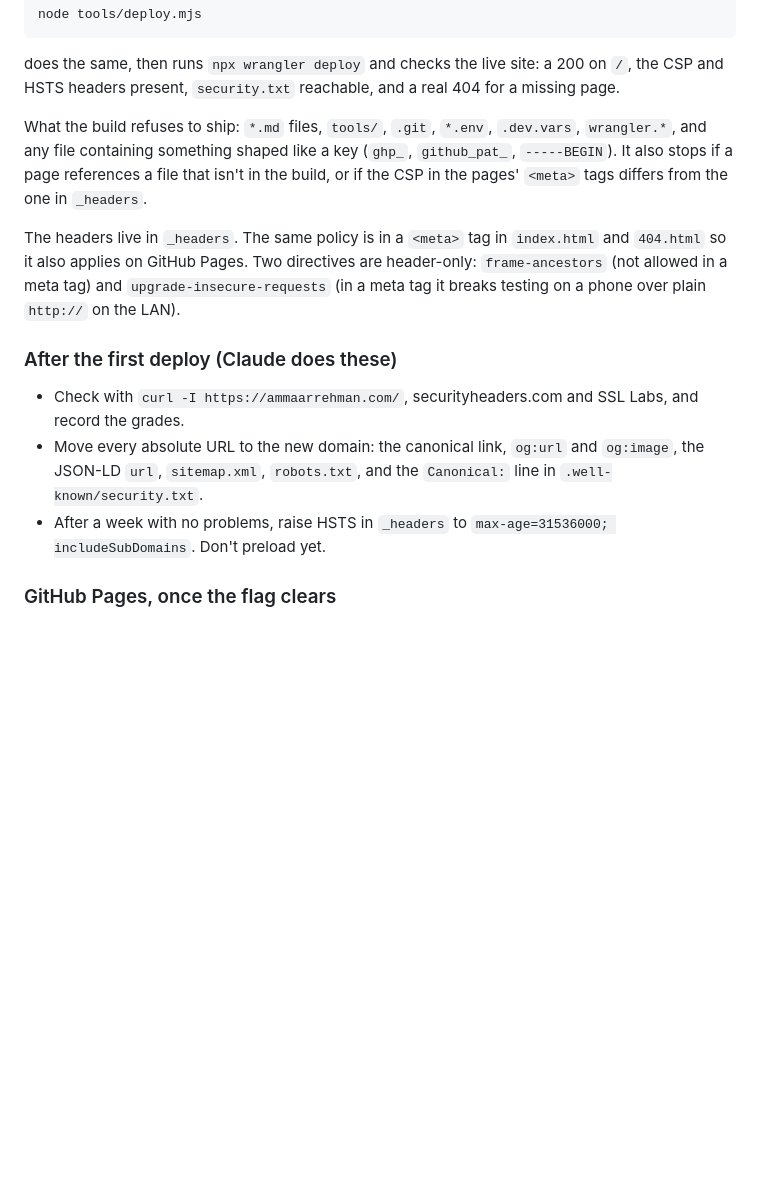
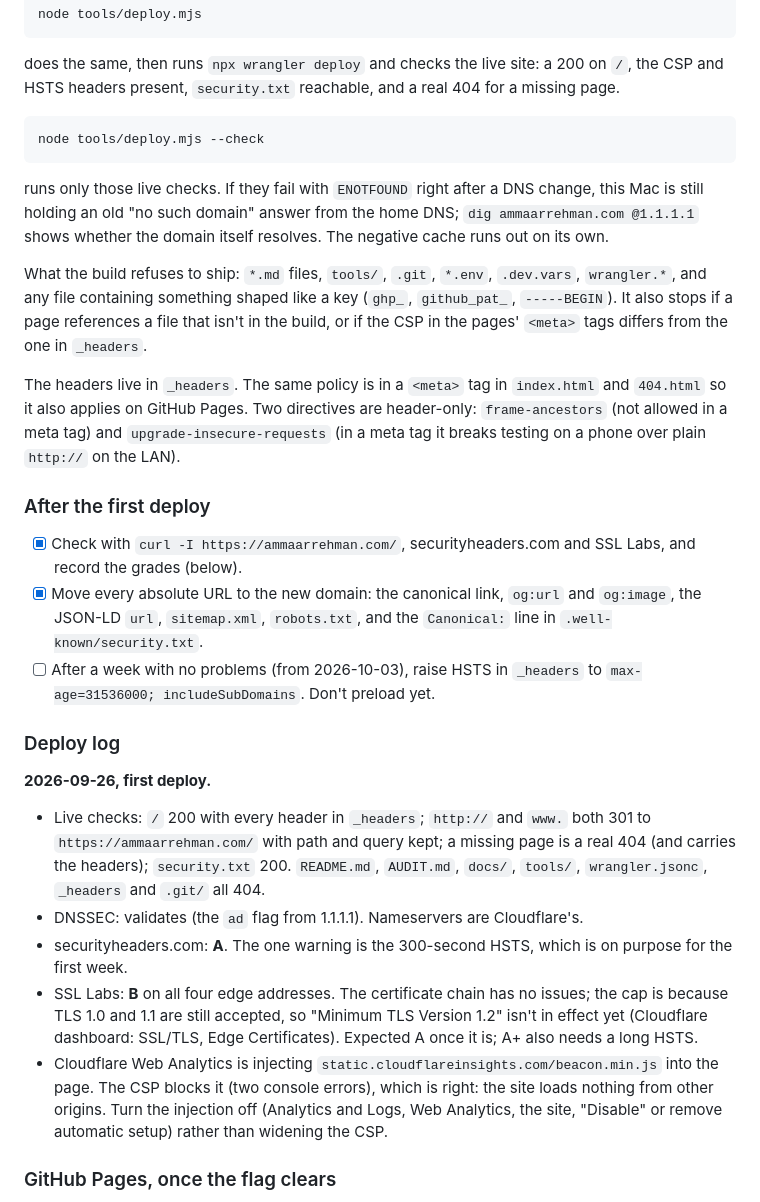
Before and after one commit to ammaarrehman/ammaarrehman.github.io, a Markdown page: docs/hosting.md, the part around the change. GitHub-like rendering; blank space fills up the shorter version.

````diff
--- a/docs/hosting.md
+++ b/docs/hosting.md
@@ -57,15 +57,31 @@ node tools/deploy.mjs
 
 does the same, then runs `npx wrangler deploy` and checks the live site: a 200 on `/`, the CSP and HSTS headers present, `security.txt` reachable, and a real 404 for a missing page.
 
+```bash
+node tools/deploy.mjs --check
+```
+
+runs only those live checks. If they fail with `ENOTFOUND` right after a DNS change, this Mac is still holding an old "no such domain" answer from the home DNS; `dig ammaarrehman.com @1.1.1.1` shows whether the domain itself resolves. The negative cache runs out on its own.
+
 What the build refuses to ship: `*.md` files, `tools/`, `.git`, `*.env`, `.dev.vars`, `wrangler.*`, and any file containing something shaped like a key (`ghp_`, `github_pat_`, `-----BEGIN`). It also stops if a page references a file that isn't in the build, or if the CSP in the pages' `<meta>` tags differs from the one in `_headers`.
 
 The headers live in `_headers`. The same policy is in a `<meta>` tag in `index.html` and `404.html` so it also applies on GitHub Pages. Two directives are header-only: `frame-ancestors` (not allowed in a meta tag) and `upgrade-insecure-requests` (in a meta tag it breaks testing on a phone over plain `http://` on the LAN).
 
-### After the first deploy (Claude does these)
+### After the first deploy
 
-- Check with `curl -I https://ammaarrehman.com/`, securityheaders.com and SSL Labs, and record the grades.
-- Move every absolute URL to the new domain: the canonical link, `og:url` and `og:image`, the JSON-LD `url`, `sitemap.xml`, `robots.txt`, and the `Canonical:` line in `.well-known/security.txt`.
-- After a week with no problems, raise HSTS in `_headers` to `max-age=31536000; includeSubDomains`. Don't preload yet.
+- [x] Check with `curl -I https://ammaarrehman.com/`, securityheaders.com and SSL Labs, and record the grades (below).
+- [x] Move every absolute URL to the new domain: the canonical link, `og:url` and `og:image`, the JSON-LD `url`, `sitemap.xml`, `robots.txt`, and the `Canonical:` line in `.well-known/security.txt`.
+- [ ] After a week with no problems (from 2026-10-03), raise HSTS in `_headers` to `max-age=31536000; includeSubDomains`. Don't preload yet.
+
+### Deploy log
+
+**2026-09-26, first deploy.**
+
+- Live checks: `/` 200 with every header in `_headers`; `http://` and `www.` both 301 to `https://ammaarrehman.com/` with path and query kept; a missing page is a real 404 (and carries the headers); `security.txt` 200. `README.md`, `AUDIT.md`, `docs/`, `tools/`, `wrangler.jsonc`, `_headers` and `.git/` all 404.
+- DNSSEC: validates (the `ad` flag from 1.1.1.1). Nameservers are Cloudflare's.
+- securityheaders.com: **A**. The one warning is the 300-second HSTS, which is on purpose for the first week.
+- SSL Labs: **B** on all four edge addresses. The certificate chain has no issues; the cap is because TLS 1.0 and 1.1 are still accepted, so "Minimum TLS Version 1.2" isn't in effect yet (Cloudflare dashboard: SSL/TLS, Edge Certificates). Expected A once it is; A+ also needs a long HSTS.
+- Cloudflare Web Analytics is injecting `static.cloudflareinsights.com/beacon.min.js` into the page. The CSP blocks it (two console errors), which is right: the site loads nothing from other origins. Turn the injection off (Analytics and Logs, Web Analytics, the site, "Disable" or remove automatic setup) rather than widening the CSP.
 
 ### GitHub Pages, once the flag clears
 
````
Also changed, not shown: AUDIT.md (+6 -2 lines), README.md (+2 -2 lines).
